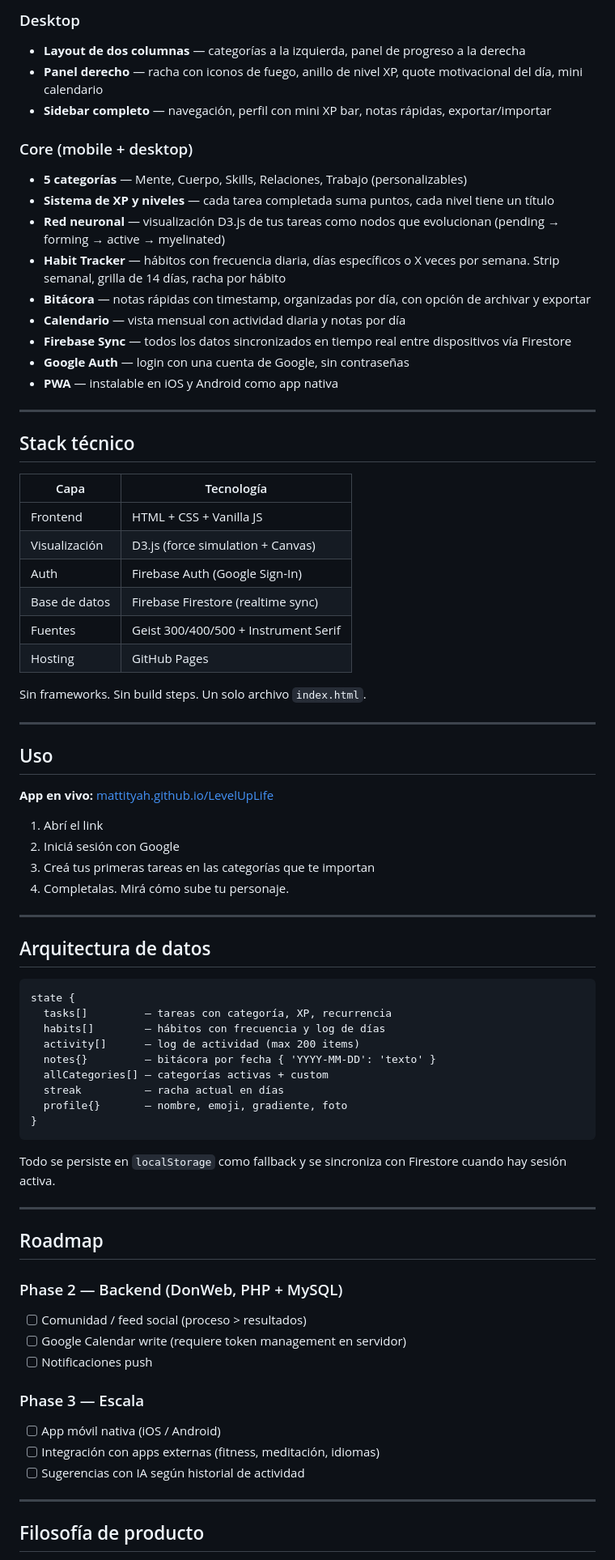
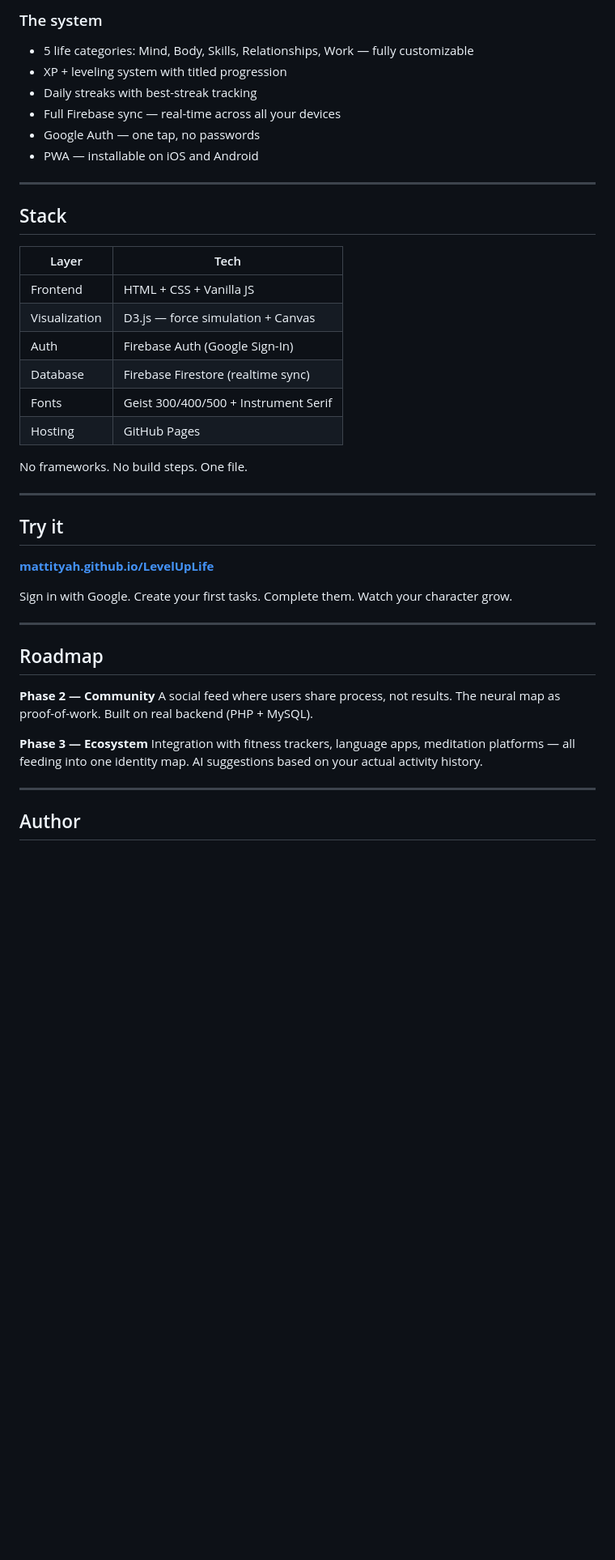
Before and after one commit to Mattityah/LevelUpLife, a Markdown page: README.md, the part around one of its changes. Shown at 81% size. Rendered like a GitHub page; blank space fills up the shorter version.

````diff
--- a/README.md
+++ b/README.md
@@ -25,79 +69,46 @@ No es una app de productividad más. Es un espejo de quién estás eligiendo ser
 
-### Desktop
-- **Layout de dos columnas** — categorías a la izquierda, panel de progreso a la derecha
-- **Panel derecho** — racha con iconos de fuego, anillo de nivel XP, quote motivacional del día, mini calendario
-- **Sidebar completo** — navegación, perfil con mini XP bar, notas rápidas, exportar/importar
-
-### Core (mobile + desktop)
-- **5 categorías** — Mente, Cuerpo, Skills, Relaciones, Trabajo (personalizables)
-- **Sistema de XP y niveles** — cada tarea completada suma puntos, cada nivel tiene un título
-- **Red neuronal** — visualización D3.js de tus tareas como nodos que evolucionan (pending → forming → active → myelinated)
-- **Habit Tracker** — hábitos con frecuencia diaria, días específicos o X veces por semana. Strip semanal, grilla de 14 días, racha por hábito
-- **Bitácora** — notas rápidas con timestamp, organizadas por día, con opción de archivar y exportar
-- **Calendario** — vista mensual con actividad diaria y notas por día
-- **Firebase Sync** — todos los datos sincronizados en tiempo real entre dispositivos vía Firestore
-- **Google Auth** — login con una cuenta de Google, sin contraseñas
-- **PWA** — instalable en iOS y Android como app nativa
+### The system
+- 5 life categories: Mind, Body, Skills, Relationships, Work — fully customizable
+- XP + leveling system with titled progression
+- Daily streaks with best-streak tracking
+- Full Firebase sync — real-time across all your devices
+- Google Auth — one tap, no passwords
+- PWA — installable on iOS and Android
 
 ---
 
-## Stack técnico
+## Stack
 
-| Capa | Tecnología |
-|------|-----------|
+| Layer | Tech |
+|-------|------|
 | Frontend | HTML + CSS + Vanilla JS |
-| Visualización | D3.js (force simulation + Canvas) |
+| Visualization | D3.js — force simulation + Canvas |
 | Auth | Firebase Auth (Google Sign-In) |
-| Base de datos | Firebase Firestore (realtime sync) |
-| Fuentes | Geist 300/400/500 + Instrument Serif |
+| Database | Firebase Firestore (realtime sync) |
+| Fonts | Geist 300/400/500 + Instrument Serif |
 | Hosting | GitHub Pages |
 
-Sin frameworks. Sin build steps. Un solo archivo `index.html`.
+No frameworks. No build steps. One file.
 
 ---
 
-## Uso
+## Try it
 
-**App en vivo:** [mattityah.github.io/LevelUpLife](https://mattityah.github.io/LevelUpLife)
+**[mattityah.github.io/LevelUpLife](https://mattityah.github.io/LevelUpLife)**
 
-1. Abrí el link
-2. Iniciá sesión con Google
-3. Creá tus primeras tareas en las categorías que te importan
-4. Completalas. Mirá cómo sube tu personaje.
-
----
-
-## Arquitectura de datos
-
-```
-state {
-  tasks[]         — tareas con categoría, XP, recurrencia
-  habits[]        — hábitos con frecuencia y log de días
-  activity[]      — log de actividad (max 200 items)
-  notes{}         — bitácora por fecha { 'YYYY-MM-DD': 'texto' }
-  allCategories[] — categorías activas + custom
-  streak          — racha actual en días
-  profile{}       — nombre, emoji, gradiente, foto
-}
-```
-
-Todo se persiste en `localStorage` como fallback y se sincroniza con Firestore cuando hay sesión activa.
+Sign in with Google. Create your first tasks. Complete them. Watch your character grow.
 
 ---
 
 ## Roadmap
 
-### Phase 2 — Backend (DonWeb, PHP + MySQL)
-- [ ] Comunidad / feed social (proceso > resultados)
-- [ ] Google Calendar write (requiere token management en servidor)
-- [ ] Notificaciones push
+**Phase 2 — Community**
+A social feed where users share process, not results. The neural map as proof-of-work. Built on real backend (PHP + MySQL).
 
-### Phase 3 — Escala
-- [ ] App móvil nativa (iOS / Android)
-- [ ] Integración con apps externas (fitness, meditación, idiomas)
-- [ ] Sugerencias con IA según historial de actividad
+**Phase 3 — Ecosystem**
+Integration with fitness trackers, language apps, meditation platforms — all feeding into one identity map. AI suggestions based on your actual activity history.
 
 ---
 
-## Filosofía de producto
+## Author
 
````
Also changed, not shown: other parts of README.md (+59 -21 lines).
